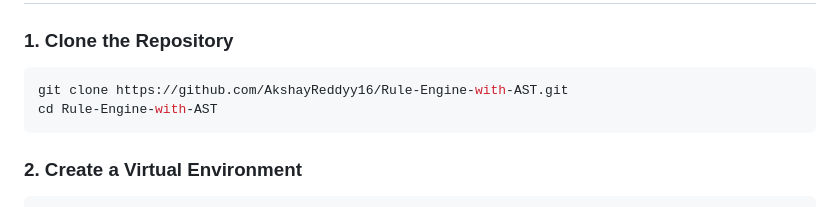
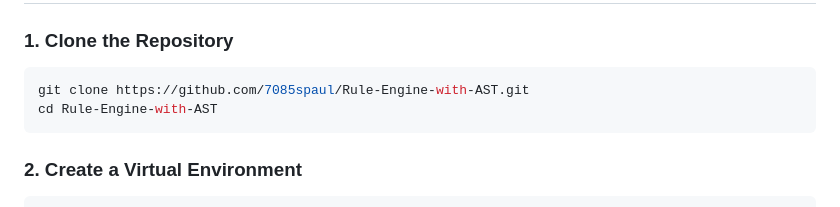
Before and after one commit to 7085spaul/wheather-monitoring-system, a Markdown page: README.md, the part around the change. Rendered like a GitHub page.

````diff
--- a/README.md
+++ b/README.md
@@ -54,7 +54,7 @@ The objective of this application is to continuously retrieve weather data and c
 
 ###  1. Clone the Repository
 ```bash
-git clone https://github.com/AkshayReddyy16/Rule-Engine-with-AST.git
+git clone https://github.com/7085spaul/Rule-Engine-with-AST.git
 cd Rule-Engine-with-AST
 ```
 ###  2. Create a Virtual Environment
````
